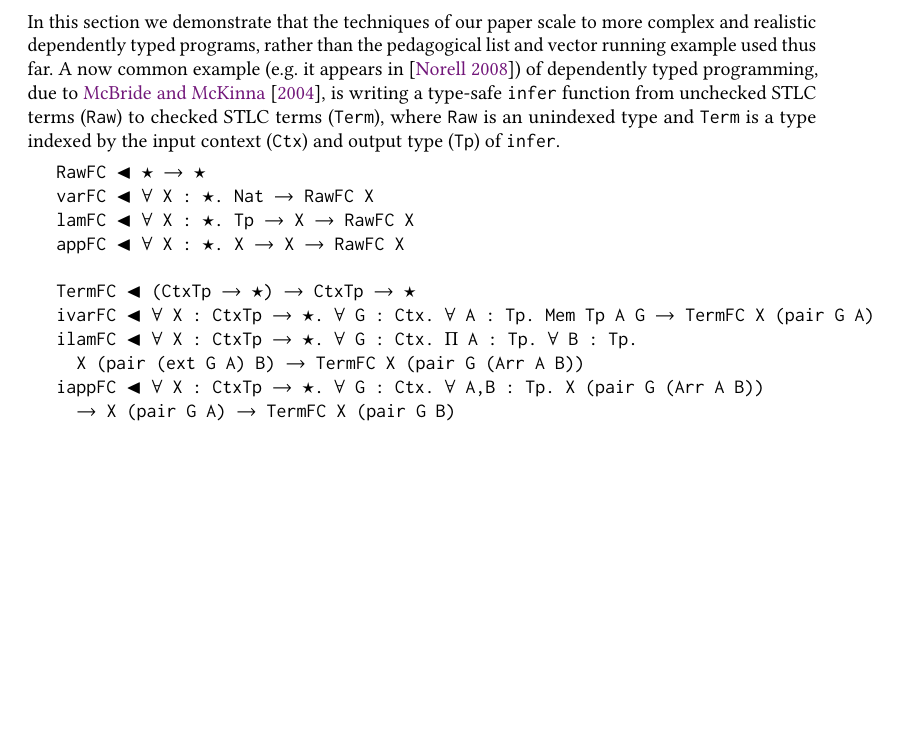
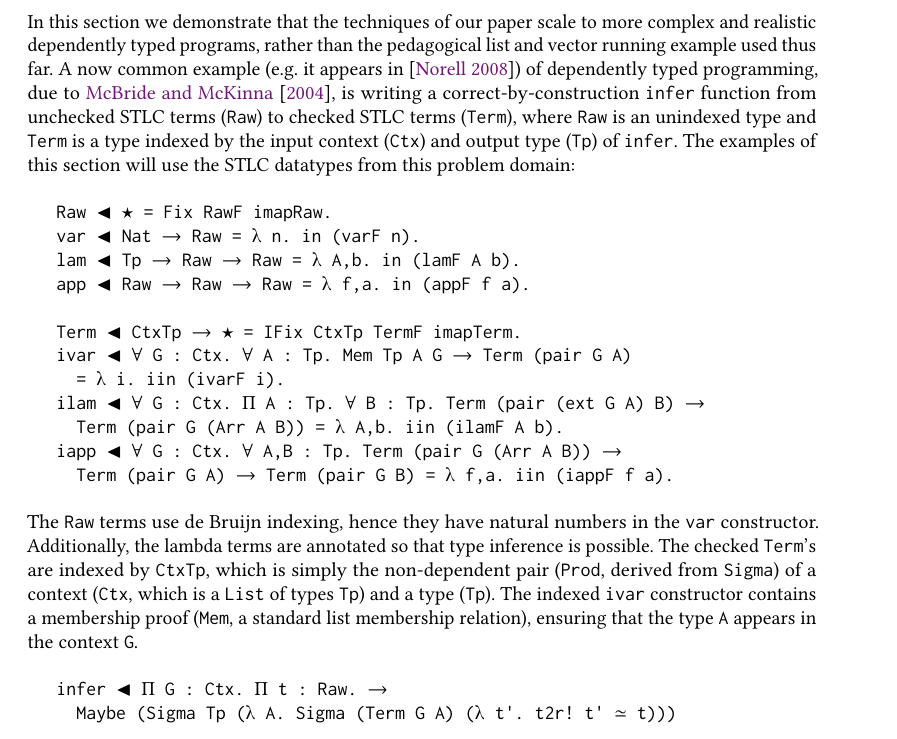
Before and after one commit to larrytheliquid/generic-reuse, a LaTeX paper (paper/generic-reuse.tex): part of page 23 of 27, cut so that both start at the same text, the shorter picture padded with empty space. Compiled offline with pdfLaTeX.

Commit message:
rel intro

```diff
--- a/paper/generic-reuse.tex
+++ b/paper/generic-reuse.tex
@@ -1974,26 +1974,43 @@ However, the dependent elimination is also erased
 In this section we demonstrate that the techniques of our paper scale
 to more complex and realistic dependently typed programs, rather than
 the pedagogical list and vector running example used thus far. A now
-common example (e.g. it appears in \cite{tutorial:agda})
-of dependently typed programming, due to \citet{viewfromleft},
-is writing a type-safe \verb;infer; function from unchecked STLC terms
-(\verb;Raw;) to checked STLC terms (\verb;Term;), where \verb;Raw; is an
-unindexed type and \verb;Term; is a type indexed by the input
-context (\verb;Ctx;) and output type (\verb;Tp;) of \verb;infer;.
-
-\begin{verbatim}
-RawFC ◂ ★ ➔ ★
-varFC ◂ ∀ X : ★. Nat ➔ RawFC X
-lamFC ◂ ∀ X : ★. Tp ➔ X ➔ RawFC X
-appFC ◂ ∀ X : ★. X ➔ X ➔ RawFC X
-
-TermFC ◂ (CtxTp ➔ ★) ➔ CtxTp ➔ ★
-ivarFC ◂ ∀ X : CtxTp ➔ ★. ∀ G : Ctx. ∀ A : Tp. Mem Tp A G ➔ TermFC X (pair G A)
-ilamFC ◂ ∀ X : CtxTp ➔ ★. ∀ G : Ctx. Π A : Tp. ∀ B : Tp.
-  X (pair (ext G A) B) ➔ TermFC X (pair G (Arr A B))
-iappFC ◂ ∀ X : CtxTp ➔ ★. ∀ G : Ctx. ∀ A,B : Tp. X (pair G (Arr A B))
-  ➔ X (pair G A) ➔ TermFC X (pair G B)
-\end{verbatim}
+common example (e.g. it appears in \cite{tutorial:agda}) of
+dependently typed programming, due to \citet{viewfromleft}, is writing
+a correct-by-construction \verb;infer; function from unchecked STLC
+terms (\verb;Raw;) to checked STLC terms (\verb;Term;), where
+\verb;Raw; is an unindexed type and \verb;Term; is a type indexed by
+the input context (\verb;Ctx;) and output type (\verb;Tp;) of
+\verb;infer;. The examples of this section will use the STLC datatypes
+from this problem domain:
+\begin{verbatim}
+Raw ◂ ★ = Fix RawF imapRaw.
+var ◂ Nat ➔ Raw = λ n. in (varF n).
+lam ◂ Tp ➔ Raw ➔ Raw = λ A,b. in (lamF A b).
+app ◂ Raw ➔ Raw ➔ Raw = λ f,a. in (appF f a).
+
+Term ◂ CtxTp ➔ ★ = IFix CtxTp TermF imapTerm.
+ivar ◂ ∀ G : Ctx. ∀ A : Tp. Mem Tp A G ➔ Term (pair G A)
+  = λ i. iin (ivarF i).
+ilam ◂ ∀ G : Ctx. Π A : Tp. ∀ B : Tp. Term (pair (ext G A) B) ➔
+  Term (pair G (Arr A B)) = λ A,b. iin (ilamF A b).
+iapp ◂ ∀ G : Ctx. ∀ A,B : Tp. Term (pair G (Arr A B)) ➔
+  Term (pair G A) ➔ Term (pair G B) = λ f,a. iin (iappF f a).
+\end{verbatim}
+The \verb;Raw; terms use de Bruijn indexing, hence they have natural
+numbers in the \verb;var; constructor. Additionally, the lambda terms
+are annotated so that type inference is possible. The checked
+\verb;Term;'s are indexed by \verb;CtxTp;, which is simply the
+non-dependent pair (\verb;Prod;, derived from \verb;Sigma;) of a
+context (\verb;Ctx;, which is a \verb;List; of types \verb;Tp;)
+and a type (\verb;Tp;). The indexed \verb;ivar; constructor contains a
+membership proof (\verb;Mem;, a standard list membership relation),
+ensuring that the type \verb;A; appears in the context \verb;G;.
+
+\begin{verbatim}
+infer ◂ Π G : Ctx. Π t : Raw. ➔
+  Maybe (Sigma Tp (λ A. Sigma (Term G A) (λ t'. t2r! t' ≃ t)))
+\end{verbatim}
+
 
 \subsection{Forgetful Data Reuse}
 \labsec{rel:dfog}
```
